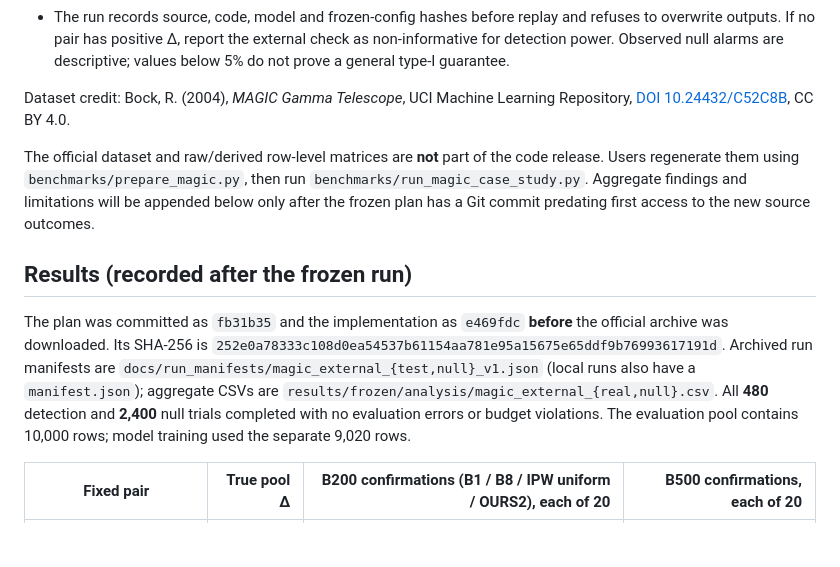
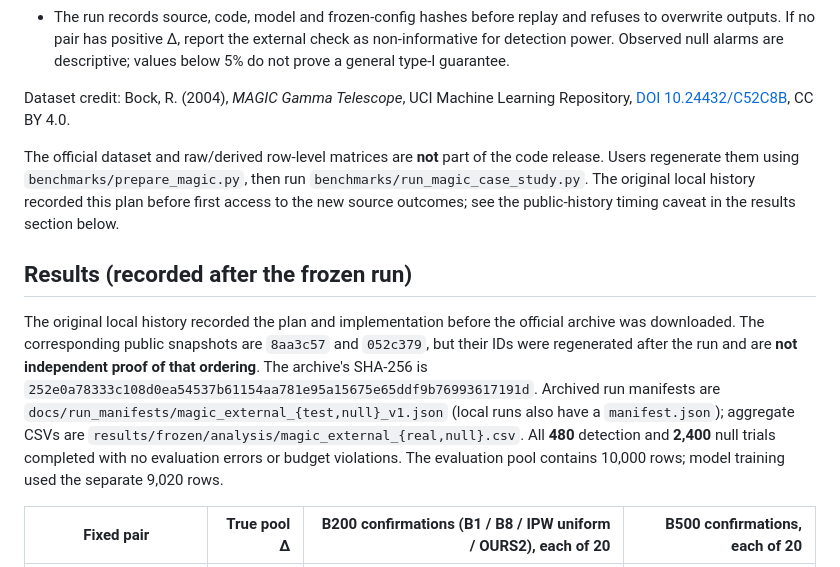
Before and after one commit to mishra-avdhesh/EvalDelta, a Markdown page: docs/EXTERNAL_CASE_STUDY.md, the part around the change. GitHub-like rendering; blank space fills up the shorter version.

```diff
--- a/docs/EXTERNAL_CASE_STUDY.md
+++ b/docs/EXTERNAL_CASE_STUDY.md
@@ -13,11 +13,11 @@ This is an **exploratory external-source robustness check**, separate from the v
 
 Dataset credit: Bock, R. (2004), *MAGIC Gamma Telescope*, UCI Machine Learning Repository, [DOI 10.24432/C52C8B](https://doi.org/10.24432/C52C8B), CC BY 4.0.
 
-The official dataset and raw/derived row-level matrices are **not** part of the code release. Users regenerate them using `benchmarks/prepare_magic.py`, then run `benchmarks/run_magic_case_study.py`. Aggregate findings and limitations will be appended below only after the frozen plan has a Git commit predating first access to the new source outcomes.
+The official dataset and raw/derived row-level matrices are **not** part of the code release. Users regenerate them using `benchmarks/prepare_magic.py`, then run `benchmarks/run_magic_case_study.py`. The original local history recorded this plan before first access to the new source outcomes; see the public-history timing caveat in the results section below.
 
 ## Results (recorded after the frozen run)
 
-The plan was committed as `fb31b35` and the implementation as `e469fdc` **before** the official archive was downloaded. Its SHA-256 is `252e0a78333c108d0ea54537b61154aa781e95a15675e65ddf9b76993617191d`. Archived run manifests are `docs/run_manifests/magic_external_{test,null}_v1.json` (local runs also have a `manifest.json`); aggregate CSVs are `results/frozen/analysis/magic_external_{real,null}.csv`. All **480** detection and **2,400** null trials completed with no evaluation errors or budget violations. The evaluation pool contains 10,000 rows; model training used the separate 9,020 rows.
+The original local history recorded the plan and implementation before the official archive was downloaded. The corresponding public snapshots are `8aa3c57` and `052c379`, but their IDs were regenerated after the run and are **not independent proof of that ordering**. The archive's SHA-256 is `252e0a78333c108d0ea54537b61154aa781e95a15675e65ddf9b76993617191d`. Archived run manifests are `docs/run_manifests/magic_external_{test,null}_v1.json` (local runs also have a `manifest.json`); aggregate CSVs are `results/frozen/analysis/magic_external_{real,null}.csv`. All **480** detection and **2,400** null trials completed with no evaluation errors or budget violations. The evaluation pool contains 10,000 rows; model training used the separate 9,020 rows.
 
 | Fixed pair | True pool Δ | B200 confirmations (B1 / B8 / IPW uniform / OURS2), each of 20 | B500 confirmations, each of 20 |
 |---|---:|---:|---:|
```
Also changed, not shown: docs/REPRODUCE.md (+3 -3 lines), docs/RESULTS.md (+14 -11 lines).
